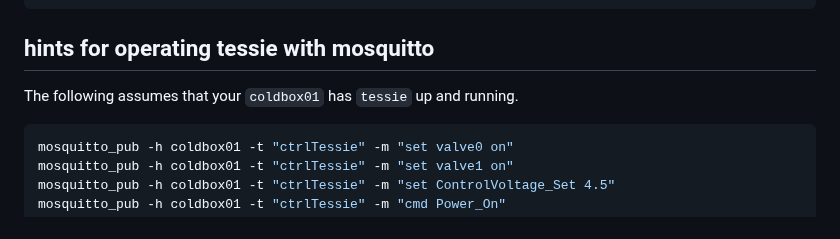
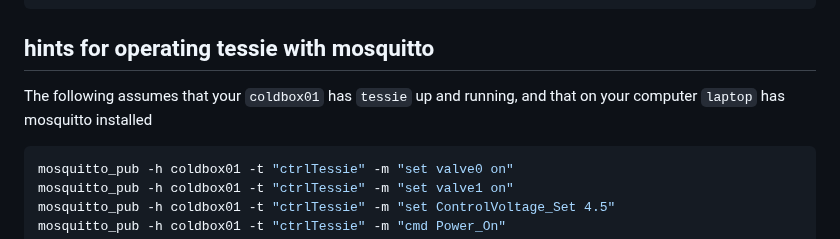
Before and after one commit to ursl/tessie, a Markdown page: README.md, the part around the change. Rendered like a GitHub page.

````diff
--- a/README.md
+++ b/README.md
@@ -41,7 +41,7 @@ laptop>mosquitto_sub -h coldbox01 -t "monTessie"
 
 
 ## hints for operating tessie with mosquitto
-The following assumes that your `coldbox01` has `tessie` up and running.
+The following assumes that your `coldbox01` has `tessie` up and running, and that on your computer `laptop` has mosquitto installed
 ```shell
 mosquitto_pub -h coldbox01 -t "ctrlTessie" -m "set valve0 on"
 mosquitto_pub -h coldbox01 -t "ctrlTessie" -m "set valve1 on"
````
